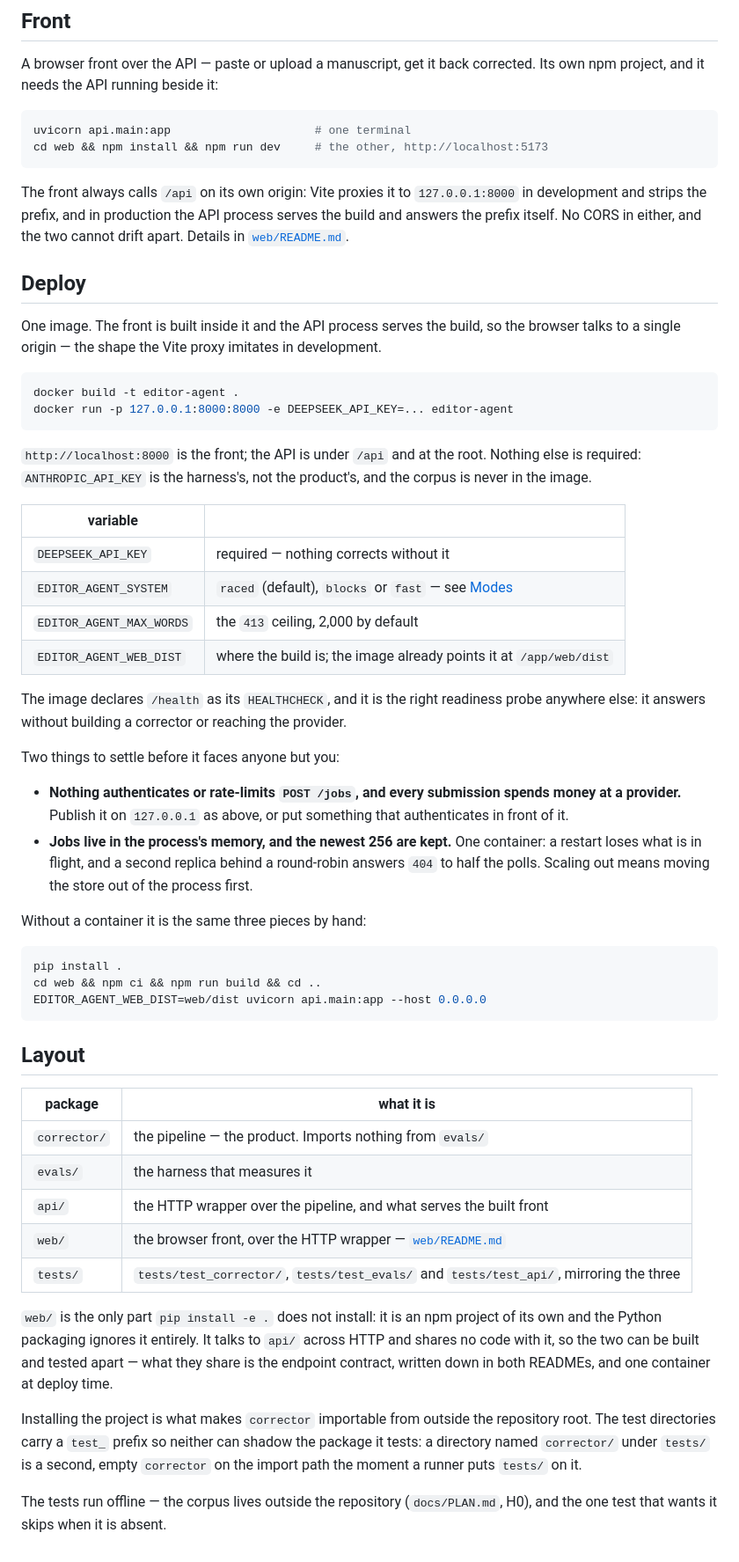
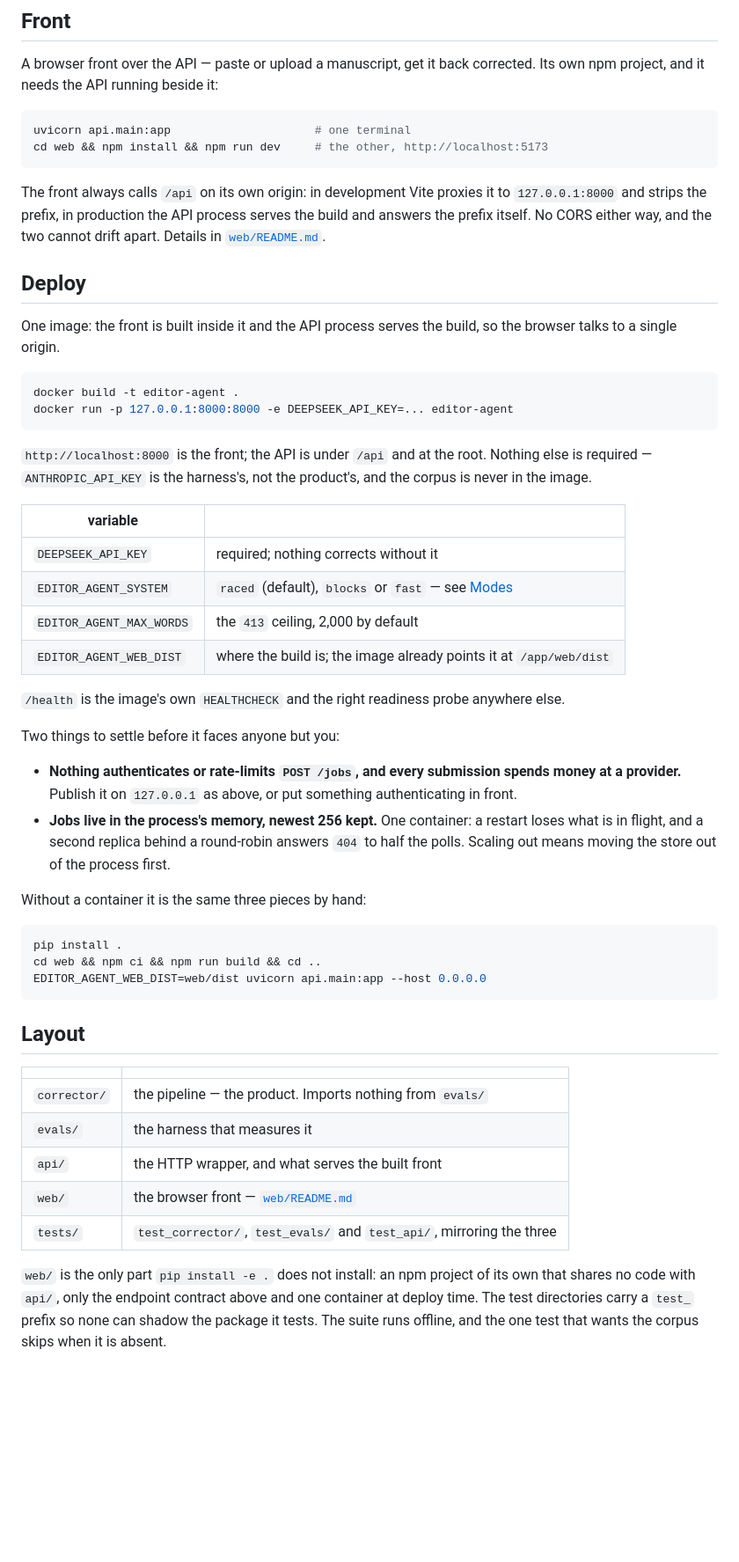
Before and after one commit to htarrega/editor-agent, a Markdown page: README.md, the part around one of its changes. Shown at 88% size. GitHub-like rendering; blank space fills up the shorter version.

````diff
--- a/README.md
+++ b/README.md
@@ -158,15 +136,15 @@ uvicorn api.main:app                     # one terminal
 cd web && npm install && npm run dev     # the other, http://localhost:5173
 ```
 
-The front always calls `/api` on its own origin: Vite proxies it to `127.0.0.1:8000` in
-development and strips the prefix, and in production the API process serves the build and
-answers the prefix itself. No CORS in either, and the two cannot drift apart. Details in
+The front always calls `/api` on its own origin: in development Vite proxies it to
+`127.0.0.1:8000` and strips the prefix, in production the API process serves the build and
+answers the prefix itself. No CORS either way, and the two cannot drift apart. Details in
 [`web/README.md`](web/README.md).
 
 ## Deploy
 
-One image. The front is built inside it and the API process serves the build, so the browser
-talks to a single origin — the shape the Vite proxy imitates in development.
+One image: the front is built inside it and the API process serves the build, so the browser
+talks to a single origin.
 
 ```bash
 docker build -t editor-agent .
@@ -174,27 +152,25 @@ docker run -p 127.0.0.1:8000:8000 -e DEEPSEEK_API_KEY=... editor-agent
 ```
 
 `http://localhost:8000` is the front; the API is under `/api` and at the root. Nothing else
-is required: `ANTHROPIC_API_KEY` is the harness's, not the product's, and the corpus is
+is required — `ANTHROPIC_API_KEY` is the harness's, not the product's, and the corpus is
 never in the image.
 
 | variable | |
 |---|---|
-| `DEEPSEEK_API_KEY` | required — nothing corrects without it |
+| `DEEPSEEK_API_KEY` | required; nothing corrects without it |
 | `EDITOR_AGENT_SYSTEM` | `raced` (default), `blocks` or `fast` — see [Modes](#modes) |
 | `EDITOR_AGENT_MAX_WORDS` | the `413` ceiling, 2,000 by default |
 | `EDITOR_AGENT_WEB_DIST` | where the build is; the image already points it at `/app/web/dist` |
 
-The image declares `/health` as its `HEALTHCHECK`, and it is the right readiness probe
-anywhere else: it answers without building a corrector or reaching the provider.
+`/health` is the image's own `HEALTHCHECK` and the right readiness probe anywhere else.
 
 Two things to settle before it faces anyone but you:
 
 - **Nothing authenticates or rate-limits `POST /jobs`, and every submission spends money at
-  a provider.** Publish it on `127.0.0.1` as above, or put something that authenticates in
-  front of it.
-- **Jobs live in the process's memory, and the newest 256 are kept.** One container: a
-  restart loses what is in flight, and a second replica behind a round-robin answers `404`
-  to half the polls. Scaling out means moving the store out of the process first.
+  a provider.** Publish it on `127.0.0.1` as above, or put something authenticating in front.
+- **Jobs live in the process's memory, newest 256 kept.** One container: a restart loses what
+  is in flight, and a second replica behind a round-robin answers `404` to half the polls.
+  Scaling out means moving the store out of the process first.
 
 Without a container it is the same three pieces by hand:
 
@@ -206,23 +182,15 @@ EDITOR_AGENT_WEB_DIST=web/dist uvicorn api.main:app --host 0.0.0.0
 
 ## Layout
 
-| package | what it is |
+| | |
 |---|---|
 | `corrector/` | the pipeline — the product. Imports nothing from `evals/` |
 | `evals/` | the harness that measures it |
-| `api/` | the HTTP wrapper over the pipeline, and what serves the built front |
-| `web/` | the browser front, over the HTTP wrapper — [`web/README.md`](web/README.md) |
-| `tests/` | `tests/test_corrector/`, `tests/test_evals/` and `tests/test_api/`, mirroring the three |
+| `api/` | the HTTP wrapper, and what serves the built front |
+| `web/` | the browser front — [`web/README.md`](web/README.md) |
+| `tests/` | `test_corrector/`, `test_evals/` and `test_api/`, mirroring the three |
 
-`web/` is the only part `pip install -e .` does not install: it is an npm project of its own
-and the Python packaging ignores it entirely. It talks to `api/` across HTTP and shares no
-code with it, so the two can be built and tested apart — what they share is the endpoint
-contract, written down in both READMEs, and one container at deploy time.
-
-Installing the project is what makes `corrector` importable from outside the repository
-root. The test directories carry a `test_` prefix so neither can shadow the package it
-tests: a directory named `corrector/` under `tests/` is a second, empty `corrector` on the
-import path the moment a runner puts `tests/` on it.
-
-The tests run offline — the corpus lives outside the repository (`docs/PLAN.md`, H0), and
-the one test that wants it skips when it is absent.
+`web/` is the only part `pip install -e .` does not install: an npm project of its own that
+shares no code with `api/`, only the endpoint contract above and one container at deploy
+time. The test directories carry a `test_` prefix so none can shadow the package it tests.
+The suite runs offline, and the one test that wants the corpus skips when it is absent.
````
Also changed, not shown: other parts of README.md (+45 -67 lines).
